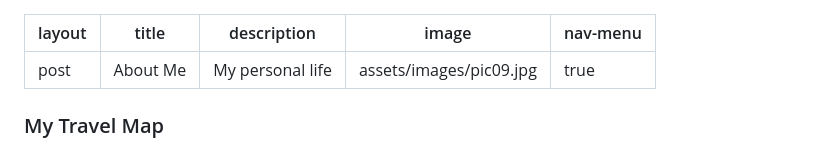
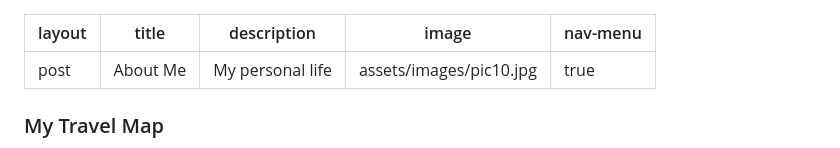
Before and after one commit to Ronakps/PersonalWebsite, a Markdown page: generic.md, the part around the change. Rendered like a GitHub page.

```diff
--- a/generic.md
+++ b/generic.md
@@ -2,7 +2,7 @@
 layout: post
 title: About Me
 description: My personal life
-image: assets/images/pic09.jpg
+image: assets/images/pic10.jpg
 nav-menu: true
 ---
 
```
Also changed, not shown: elements.md (+1 -1 lines), assets/GalleryImages/camel.jpg (renamed from assets/GalleryImages/28e19ea6-6f89-49c0-9857-5e089c2f089c.jpg), assets/GalleryImages/ski.PNG (renamed from assets/GalleryImages/IMG_0325.PNG), 10 other files.
